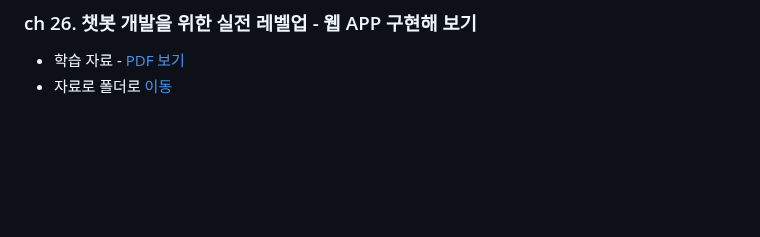
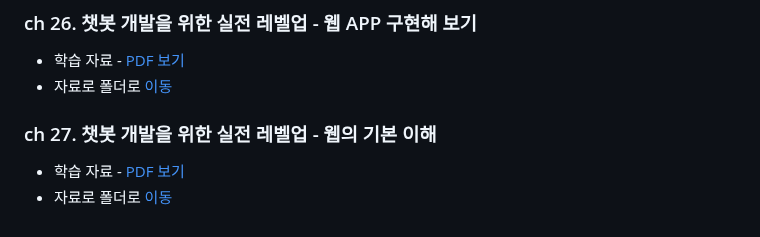
Before and after one commit to LDJWJ/chatgpt-beginner-dev, a Markdown page: README.md, the part around the change. Drawn GitHub-style; blank space fills up the shorter version.

```diff
--- a/README.md
+++ b/README.md
@@ -62,3 +62,7 @@ WEB : https://ldjwj.github.io/chatgpt-beginner-dev/
 ### ch 26. ﻿﻿﻿﻿챗봇 개발을 위한 실전 레벨업 - 웹 APP 구현해 보기
  * 학습 자료 - [PDF 보기](https://ldjwj.github.io/chatgpt-beginner-dev/ch26/ch26_webApp.pdf)
  * 자료로 폴더로 [이동](https://github.com/LDJWJ/chatgpt-beginner-dev/tree/main/ch26)
+
+### ch 27. ﻿﻿﻿﻿챗봇 개발을 위한 실전 레벨업 - 웹의 기본 이해
+ * 학습 자료 - [PDF 보기](https://ldjwj.github.io/chatgpt-beginner-dev/ch27/ch27_web.pdf)
+ * 자료로 폴더로 [이동](https://github.com/LDJWJ/chatgpt-beginner-dev/tree/main/ch27)
```
